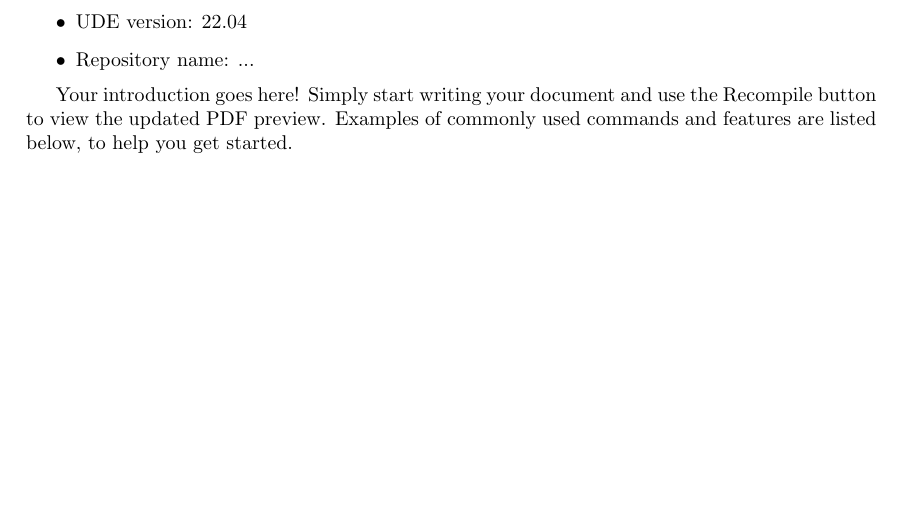
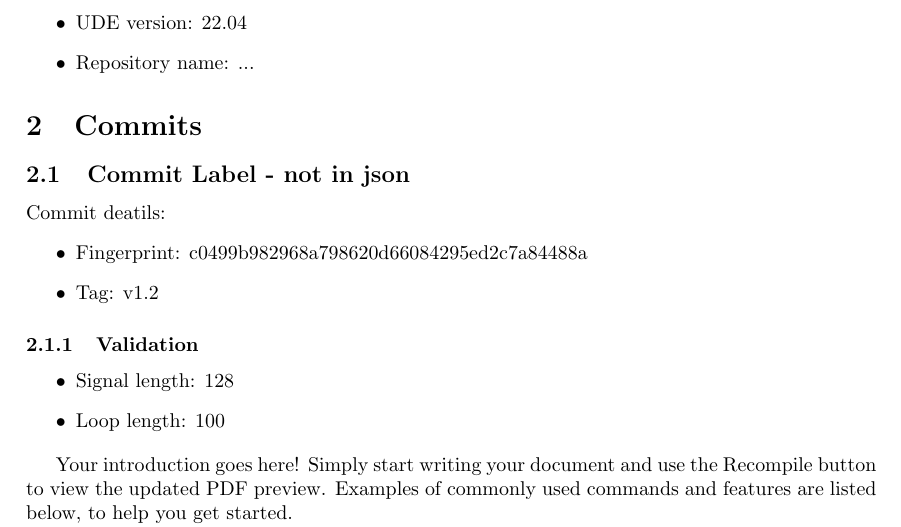
Before and after one commit to technikamateur/Python-PDF, a LaTeX document (out.tex): part of page 1 of 2 before the commit and part of page 1 of 3 after it, cut so that both start at the same text, the shorter picture padded with empty space. Compiled offline with pdfLaTeX.

Commit message:
Commit section

```diff
--- a/out.tex
+++ b/out.tex
@@ -24,6 +24,19 @@ This report has been auto generated.\newline
     \item Used compiler: gcc 10.7
     \item UDE version: 22.04
     \item Repository name: ...
+\end{itemize}
+
+\section{Commits}
+\subsection{Commit Label - not in json}
+Commit deatils:
+\begin{itemize}
+    \item Fingerprint: c0499b982968a798620d66084295ed2c7a84488a
+    \item Tag: v1.2
+\end{itemize}
+\subsubsection{Validation}
+\begin{itemize}
+    \item Signal length: 128
+    \item Loop length: 100
 \end{itemize}
 
 Your introduction goes here! Simply start writing your document and use the Recompile button to view the updated PDF preview. Examples of commonly used commands and features are listed below, to help you get started.
```
Also changed, not shown: templates/example.tex (+13 -0 lines), 1 other file.
